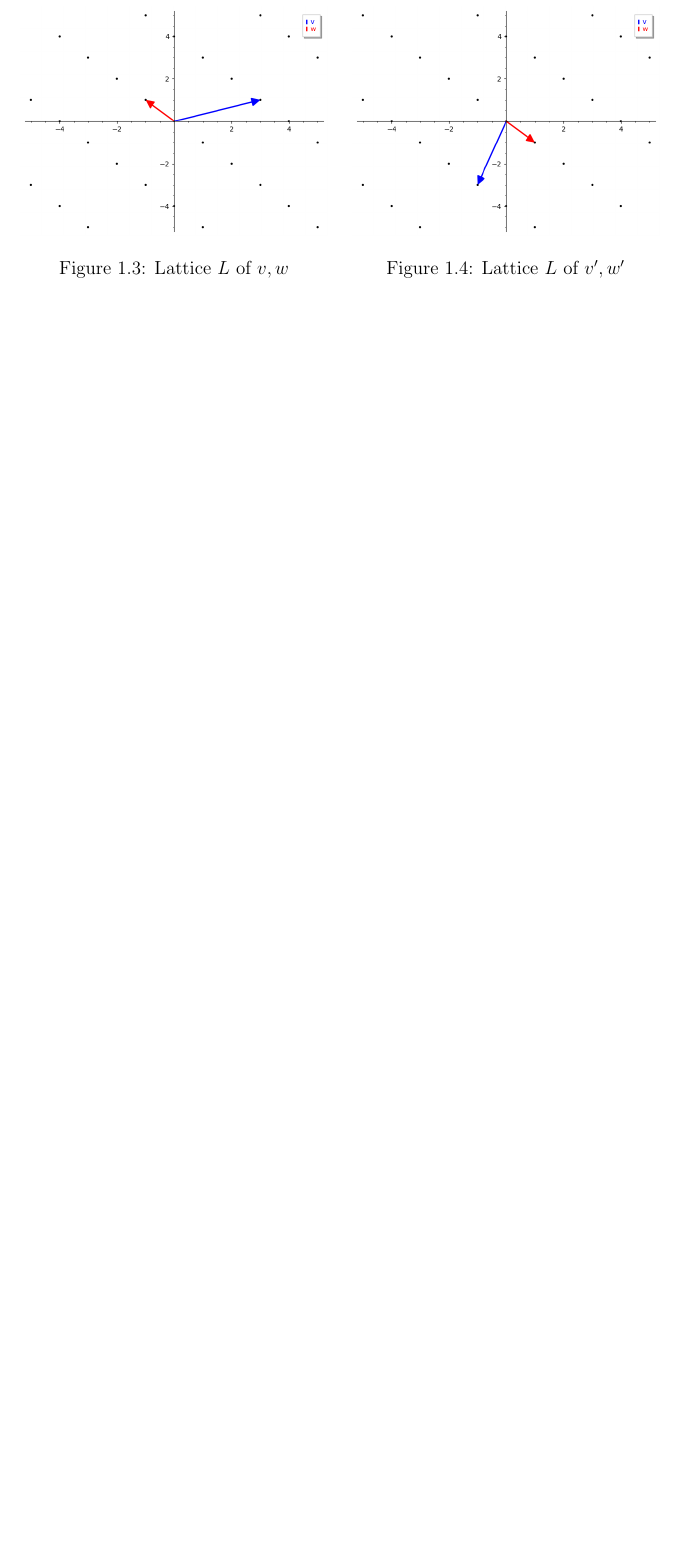
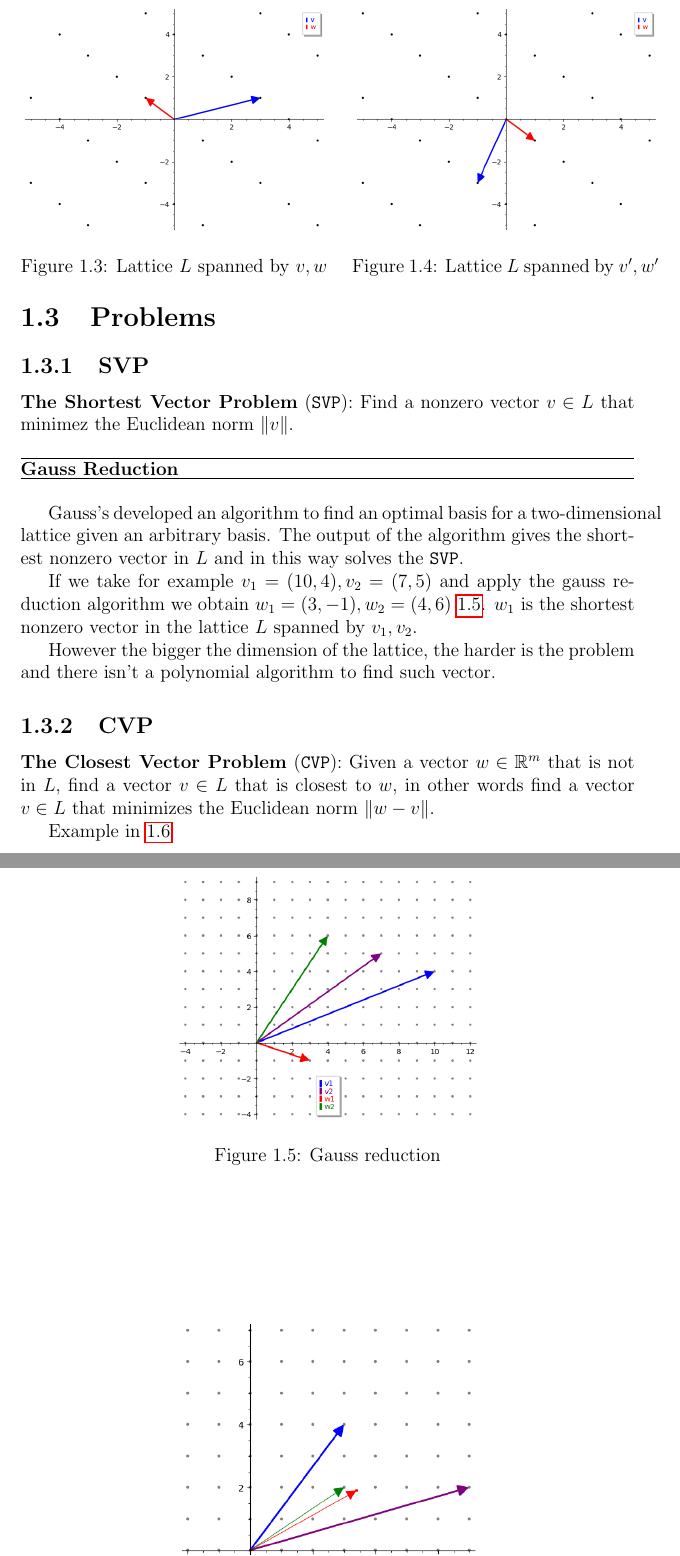
Before and after one commit to meowmeowxw/lattice-based-attacks, a LaTeX document (paper.tex): part of page 6 of 10 before the commit and two parts of pages 6 and 7 of 11 after it, the two joined at a grey line, cut so that both start at the same text, the shorter picture padded with empty space. Compiled offline with pdfLaTeX.

Commit message:
Add SVP and CVP

```diff
--- a/paper.tex
+++ b/paper.tex
@@ -169,7 +169,7 @@ a different basis.
 \begin{figure}[!tbp]
     \begin{minipage}[b]{0.50\textwidth}
         \includegraphics[width=\textwidth]{./img/lattice_b0.png}
-        \caption{Lattice $L$ of $v, w$}
+        \caption{Lattice $L$ spanned by $v, w$}
         \label{fig:lattice0}
     \end{minipage}
     \hspace{\fill}
@@ -179,6 +179,39 @@ a different basis.
     \hspace{\fill}
     \begin{minipage}[b]{0.50\textwidth}
         \includegraphics[width=\textwidth]{./img/lattice_b1.png}
-        \caption{Lattice $L$ of $v', w'$}
+        \caption{Lattice $L$ spanned by $v', w'$}
         \label{fig:lattice1}
     \end{minipage}
+\end{figure}
+
+\section{Problems}
+
+\subsection{SVP}
+
+\textbf{The Shortest Vector Problem} (\texttt{SVP}): Find a nonzero vector $v \in L$ that minimez the Euclidean norm $\lVert v \rVert$.
+
+\begin{algorithm}
+    \textbf{Gauss Reduction}
+\end{algorithm}
+
+Gauss's developed an algorithm to find an optimal basis for a two-dimensional lattice given an arbitrary basis. The output of the algorithm
+gives the shortest nonzero vector in $L$ and in this way solves the \texttt{SVP}.
+
+If we take for example $v_1 = (10, 4), v_2 = (7, 5)$ and apply the gauss reduction algorithm we
+obtain $w_1 = (3, -1), w_2 = (4, 6)$ \ref{fig:gauss_svp}. $w_1$ is the shortest nonzero vector in the lattice $L$ spanned by $v_1, v_2$.
+
+\begin{figure}[b]
+    \centering
+    \includegraphics[width=0.5\textwidth]{./img/gauss_svp.png}
+    \caption{Gauss reduction}
+    \label{fig:gauss_svp}
+\end{figure}
+
+However the bigger the dimension of the lattice, the harder is the problem and there isn't a polynomial algorithm to find such vector.
+
+\subsection{CVP}
+
+\textbf{The Closest Vector Problem} (\texttt{CVP}): Given a vector $w \in \R^m$ that is not in $L$, find a vector $v \in L$ that is closest to $w$,
+in other words find a vector $v \in L$ that minimizes the Euclidean norm $\lVert w - v \rVert$.
+
+Example in \ref{fig:cvp}
```
Also changed, not shown: img/cvp.png (added), img/gauss_svp.png (added), paper.pdf, paper.tex (10 more changed lines), 2 other files.
